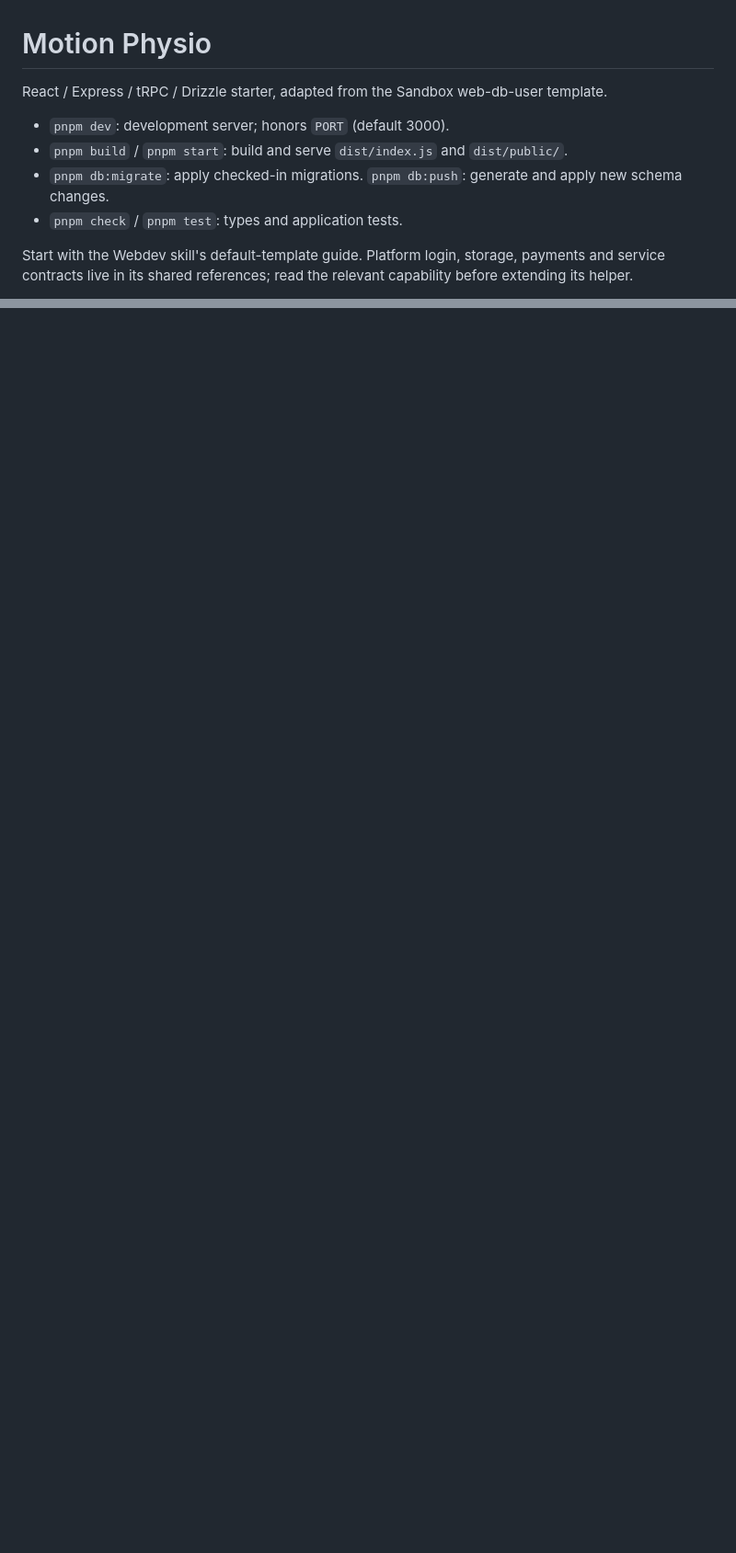
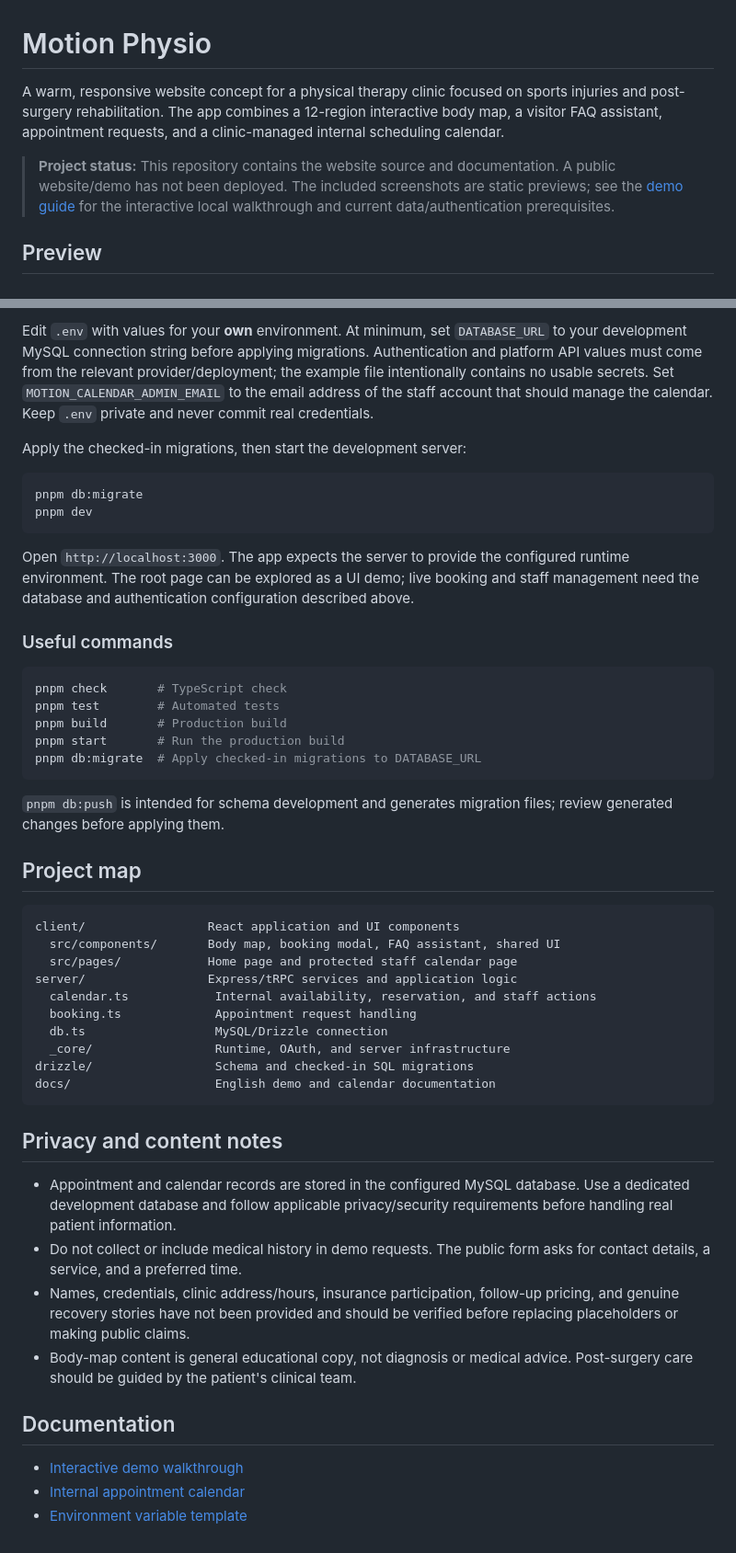
Before and after one commit to Anahita19/motion-physio, a Markdown page: README.md, 2 parts joined by grey strips. Shown at 92% size. GitHub-like rendering; blank space fills up the shorter version.

Commit message:
docs: add English demo and setup guides

````diff
--- a/README.md
+++ b/README.md
@@ -1,11 +1,8 @@
 # Motion Physio
 
-React / Express / tRPC / Drizzle starter, adapted from the Sandbox web-db-user template.
+A warm, responsive website concept for a physical therapy clinic focused on sports injuries and post-surgery rehabilitation. The app combines a 12-region interactive body map, a visitor FAQ assistant, appointment requests, and a clinic-managed internal scheduling calendar.
 
-- `pnpm dev`: development server; honors `PORT` (default 3000).
-- `pnpm build` / `pnpm start`: build and serve `dist/index.js` and `dist/public/`.
-- `pnpm db:migrate`: apply checked-in migrations. `pnpm db:push`: generate and apply new schema changes.
-- `pnpm check` / `pnpm test`: types and application tests.
+> **Project status:** This repository contains the website source and documentation. A public website/demo has not been deployed. The included screenshots are static previews; see the [demo guide](docs/DEMO.md) for the interactive local walkthrough and current data/authentication prerequisites.
 
-Start with the Webdev skill's default-template guide. Platform login, storage, payments and service contracts live in its shared references; read the relevant capability before extending its helper.
+## Preview
 
@@ -14,0 +60,50 @@ Platform configuration is readable and editable through `webdev.config`. Default
+Edit `.env` with values for your **own** environment. At minimum, set `DATABASE_URL` to your development MySQL connection string before applying migrations. Authentication and platform API values must come from the relevant provider/deployment; the example file intentionally contains no usable secrets. Set `MOTION_CALENDAR_ADMIN_EMAIL` to the email address of the staff account that should manage the calendar. Keep `.env` private and never commit real credentials.
+
+Apply the checked-in migrations, then start the development server:
+
+```bash
+pnpm db:migrate
+pnpm dev
+```
+
+Open `http://localhost:3000`. The app expects the server to provide the configured runtime environment. The root page can be explored as a UI demo; live booking and staff management need the database and authentication configuration described above.
+
+### Useful commands
+
+```bash
+pnpm check       # TypeScript check
+pnpm test        # Automated tests
+pnpm build       # Production build
+pnpm start       # Run the production build
+pnpm db:migrate  # Apply checked-in migrations to DATABASE_URL
+```
+
+`pnpm db:push` is intended for schema development and generates migration files; review generated changes before applying them.
+
+## Project map
+
+```text
+client/                 React application and UI components
+  src/components/       Body map, booking modal, FAQ assistant, shared UI
+  src/pages/            Home page and protected staff calendar page
+server/                 Express/tRPC services and application logic
+  calendar.ts            Internal availability, reservation, and staff actions
+  booking.ts             Appointment request handling
+  db.ts                  MySQL/Drizzle connection
+  _core/                 Runtime, OAuth, and server infrastructure
+drizzle/                 Schema and checked-in SQL migrations
+docs/                    English demo and calendar documentation
+```
+
+## Privacy and content notes
+
+- Appointment and calendar records are stored in the configured MySQL database. Use a dedicated development database and follow applicable privacy/security requirements before handling real patient information.
+- Do not collect or include medical history in demo requests. The public form asks for contact details, a service, and a preferred time.
+- Names, credentials, clinic address/hours, insurance participation, follow-up pricing, and genuine recovery stories have not been provided and should be verified before replacing placeholders or making public claims.
+- Body-map content is general educational copy, not diagnosis or medical advice. Post-surgery care should be guided by the patient's clinical team.
+
+## Documentation
+
+- [Interactive demo walkthrough](docs/DEMO.md)
+- [Internal appointment calendar](docs/CALENDAR.md)
+- [Environment variable template](.env.example)
````
Also changed, not shown: other parts of README.md (+50 -2 lines), docs/CALENDAR.md (added, +36 -0 lines), docs/DEMO.md (added, +41 -0 lines), docs/assets/demo-mobile.png (added), 2 other files.
